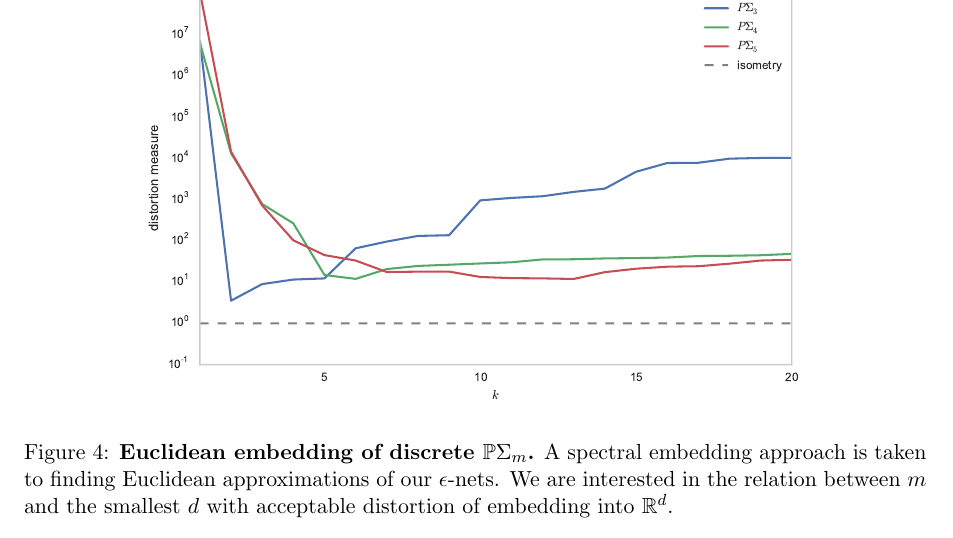
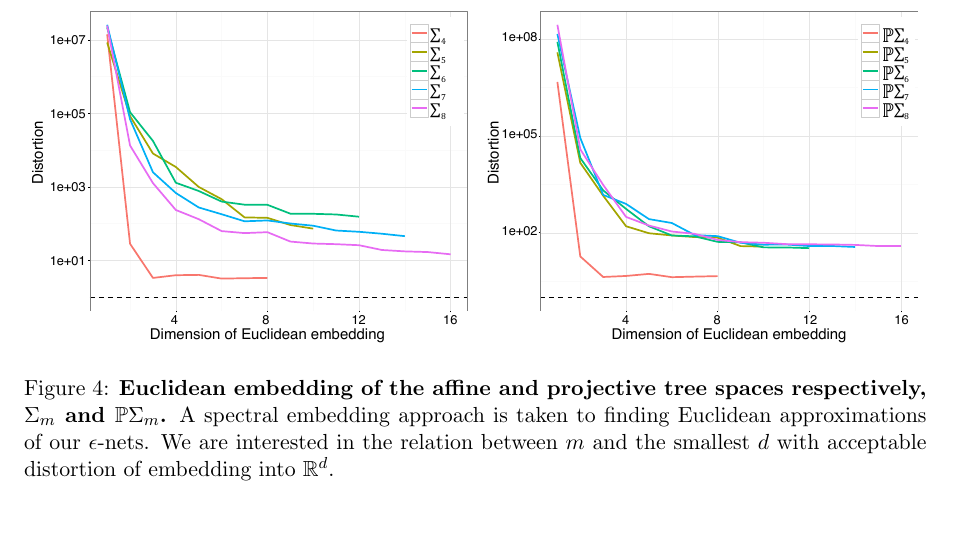
Before and after one commit to RabadanLab/EvoMod, a LaTeX paper (doc/arxiv/evomod_preprint.tex): part of page 14 of 33, cut at the place of the change. Compiled offline with pdfLaTeX.

Commit message:
updated spectral embedding figure

```diff
--- a/doc/arxiv/evomod_preprint.tex
+++ b/doc/arxiv/evomod_preprint.tex
@@ -513,9 +513,9 @@ As illustrated in Figure \ref{fig:embedding}, we
 
 \begin{figure}
     \centering
-    \includegraphics[width=0.75\linewidth]{../figures/synthetic_distortion.pdf}
-    \caption{{\bf Euclidean embedding of discrete $\mathbb{P}\Sigma_m$.} A spectral embedding approach is taken to finding Euclidean approximations of our $\epsilon$-nets. We are interested in the relation between $m$ and the smallest $d$ with acceptable distortion of embedding into $\mathbb{R}^d$.}
-     \label{fig:embedding}
+    \includegraphics[width=\linewidth]{../figures/stats_embedding.pdf}
+    \caption{{\bf Euclidean embedding of the affine and projective tree spaces respectively, $\Sigma_m$ and $\mathbb{P}\Sigma_m$.} A spectral embedding approach is taken to finding Euclidean approximations of our $\epsilon$-nets. We are interested in the relation between $m$ and the smallest $d$ with acceptable distortion of embedding into $\mathbb{R}^d$.}
+    \label{fig:embedding}
 \end{figure}
 
 \subsection{Supervised Learning}
```
Also changed, not shown: doc/figures/stats_embedding.pdf (added), doc/figures/synthetic_distortion.pdf (deleted).
